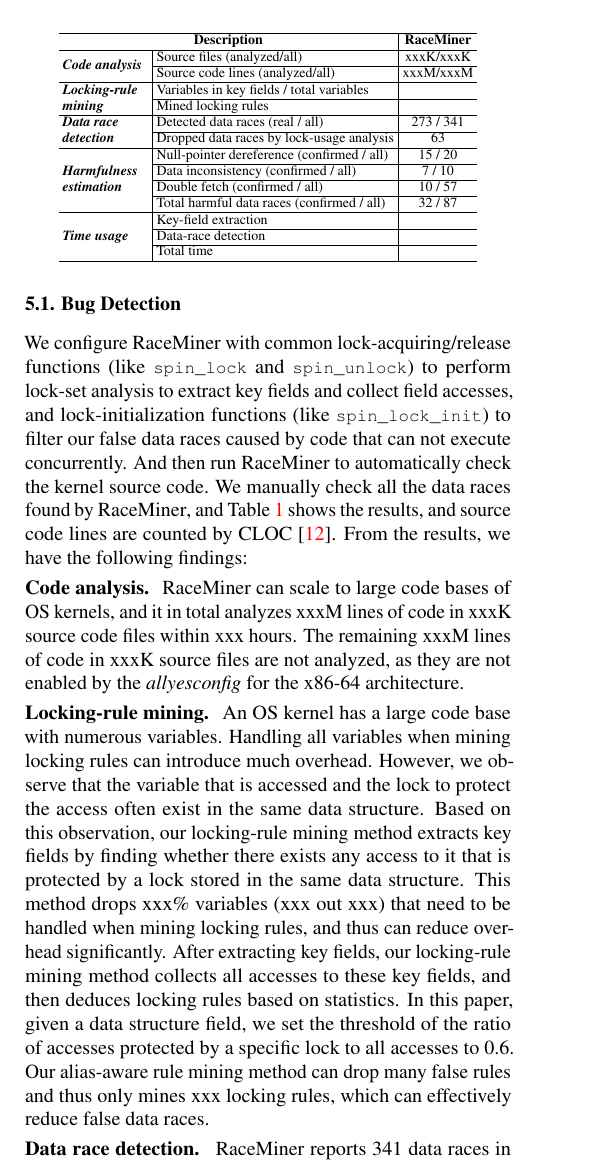
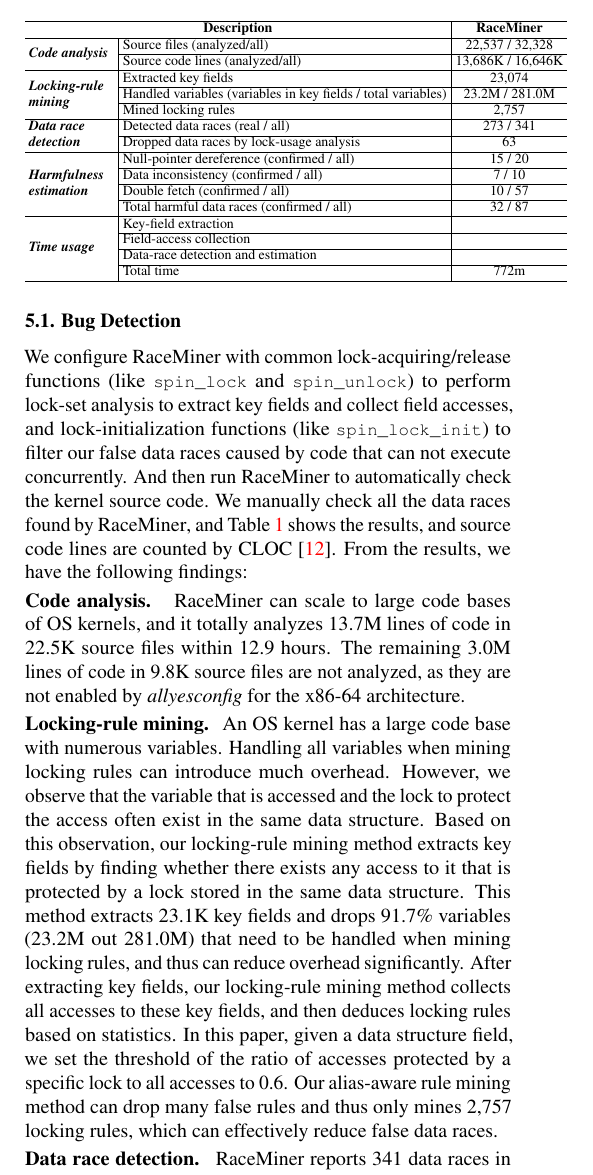
Before and after one commit to tluio/RaceMiner_paper, a LaTeX document (paper.tex, which reads 5.evaluation.tex): part of one column of page 8 of 13, cut so that both start at the same text. Compiled offline with pdfLaTeX.

Commit message:
Add some evaluation results

```diff
--- a/5.evaluation.tex
+++ b/5.evaluation.tex
@@ -20,15 +20,18 @@ x86-64 architecture.
 				\multicolumn{2}{c|}{\textbf{Description}} & \textbf{\sys}
 				\\ \hline
 				\multirow{2}{1.5cm}{\textbf{{\em Code analysis}}} &
-				Source files (analyzed/all) & xxxK/xxxK
+				Source files (analyzed/all) & 22,537 / 32,328
 				\\ \cline{2-3}
-				& Source code lines (analyzed/all) & xxxM/xxxM
+				& Source code lines (analyzed/all) & 13,686K / 16,646K
 				\\ \cline{2-3}
 				\hline
-				\multirow{2}{1.5cm}{\textbf{{\em Locking-rule mining}}} &
-				Variables in key fields / total variables&
+				\multirow{3}{1.5cm}{\textbf{{\em Locking-rule mining}}} &
+				Extracted key fields & 23,074
 				\\ \cline{2-3}
-				& Mined locking rules &
+				& Handled variables (variables in key fields / total
+				variables)  & 23.2M / 281.0M
+				\\ \cline{2-3}
+				& Mined locking rules & 2,757
 				\\ \cline{2-3}
 				\hline
 				\multirow{2}{1.5cm}{\textbf{{\em Data race detection}}} &
@@ -47,12 +50,14 @@ x86-64 architecture.
 				& Total harmful data races (confirmed / all) & 32 / 87
 				\\ \cline{2-3}
 				\hline
-				\multirow{3}{1.5cm}{\textbf{{\em Time usage}}} &
+				\multirow{4}{1.5cm}{\textbf{{\em Time usage}}} &
 				Key-field extraction &
 				\\ \cline{2-3}
-				& Data-race detection &
+				& Field-access collection &
 				\\ \cline{2-3}
-				& Total time &
+				& Data-race detection and estimation &
+				\\ \cline{2-3}
+				& Total time & 772m
 				\\ \cline{2-3}
 				\hline
 			\end{tabular}
@@ -71,10 +76,10 @@ source code. We manually check all the data races found by \sys, and
 Table~\ref{tbl_bug_detection} shows the results, and source code lines are
 counted by CLOC~\cite{cloc}. From the results, we have the following findings:
 
-\PP{Code analysis.} \sys can scale to large code bases of OS kernels, and it in
-total analyzes xxxM lines of code in xxxK source code files within xxx hours.
-The remaining xxxM lines of code in xxxK source files are not analyzed, as they
-are not enabled by the {\em allyesconfig} for the x86-64 architecture.
+\PP{Code analysis.} \sys can scale to large code bases of OS kernels, and it
+totally analyzes 13.7M lines of code in 22.5K source files within 12.9 hours.
+The remaining 3.0M lines of code in 9.8K source files are not analyzed, as they
+are not enabled by {\em allyesconfig} for the x86-64 architecture.
 
 \PP{Locking-rule mining.} An OS kernel has a large code base with numerous
 variables. Handling all variables when mining locking rules can introduce much
@@ -82,14 +87,15 @@ overhead. However, we observe that the variable that is accessed and the lock
 to protect the access often exist in the same data structure. Based on this
 observation, our locking-rule mining method extracts key fields by finding
 whether there exists any access to it that is protected by a lock stored in the
-same data structure. This method drops xxx\% variables (xxx out xxx) that need
-to be handled when mining locking rules, and thus can reduce overhead
-significantly. After extracting key fields, our locking-rule mining method
-collects all accesses to these key fields, and then deduces locking rules based
-on statistics. In this paper, given a data structure field, we set the
-threshold of the ratio of accesses protected by a specific lock to all accesses
-to 0.6. Our alias-aware rule mining method can drop many false rules and thus
-only mines xxx locking rules, which can effectively reduce false data races.
+same data structure. This method extracts 23.1K key fields and drops 91.7\%
+variables (23.2M out 281.0M) that need to be handled when mining locking rules,
+and thus can reduce overhead significantly. After extracting key fields, our
+locking-rule mining method collects all accesses to these key fields, and then
+deduces locking rules based on statistics. In this paper, given a data
+structure field, we set the threshold of the ratio of accesses protected by a
+specific lock to all accesses to 0.6. Our alias-aware rule mining method can
+drop many false rules and thus only mines 2,757 locking rules, which can
+effectively reduce false data races.
 
 \PP{Data race detection.} \sys reports 341 data races in the kernel source
 code. We spent 15 hours on checking these data races and identify that 273 of
```
